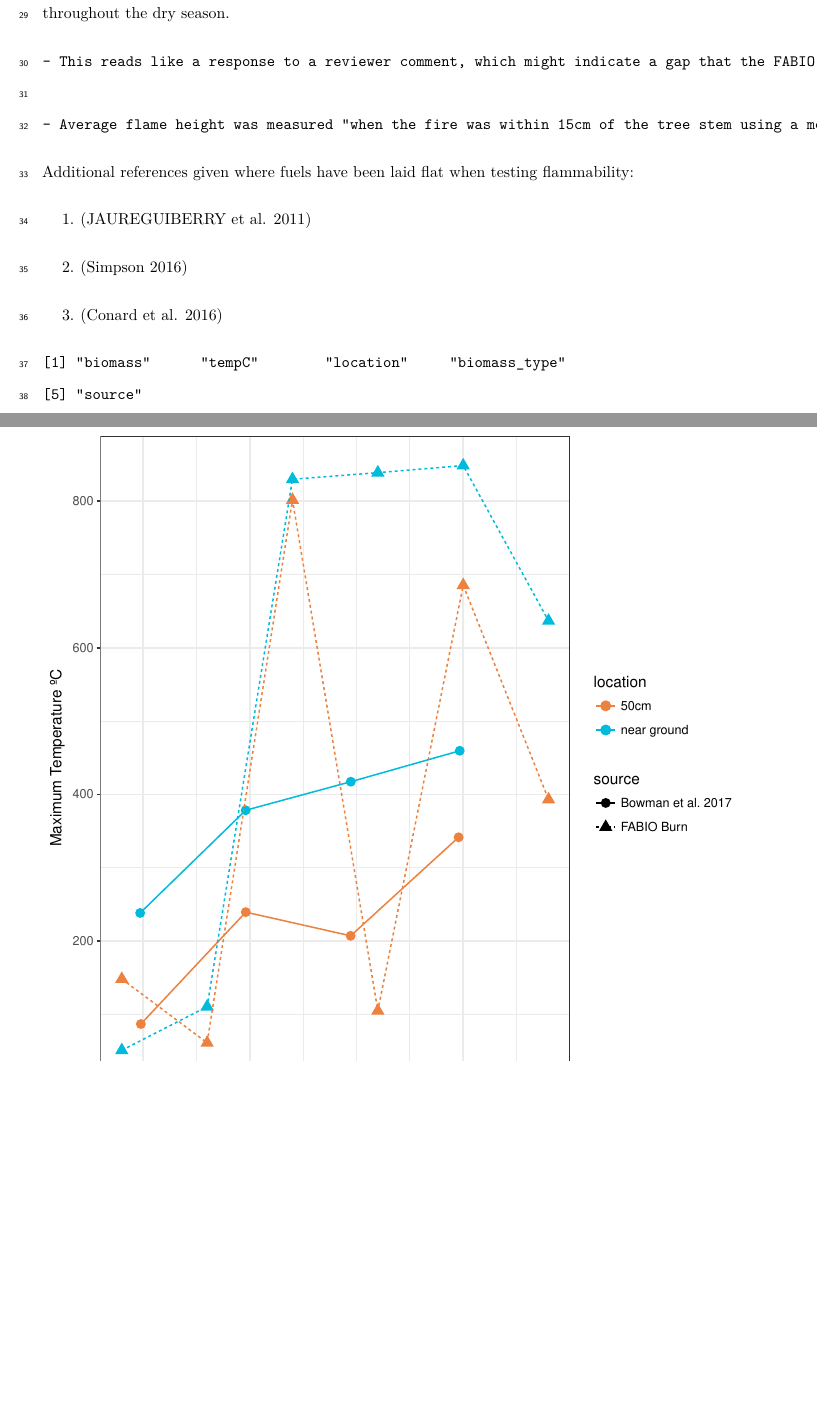
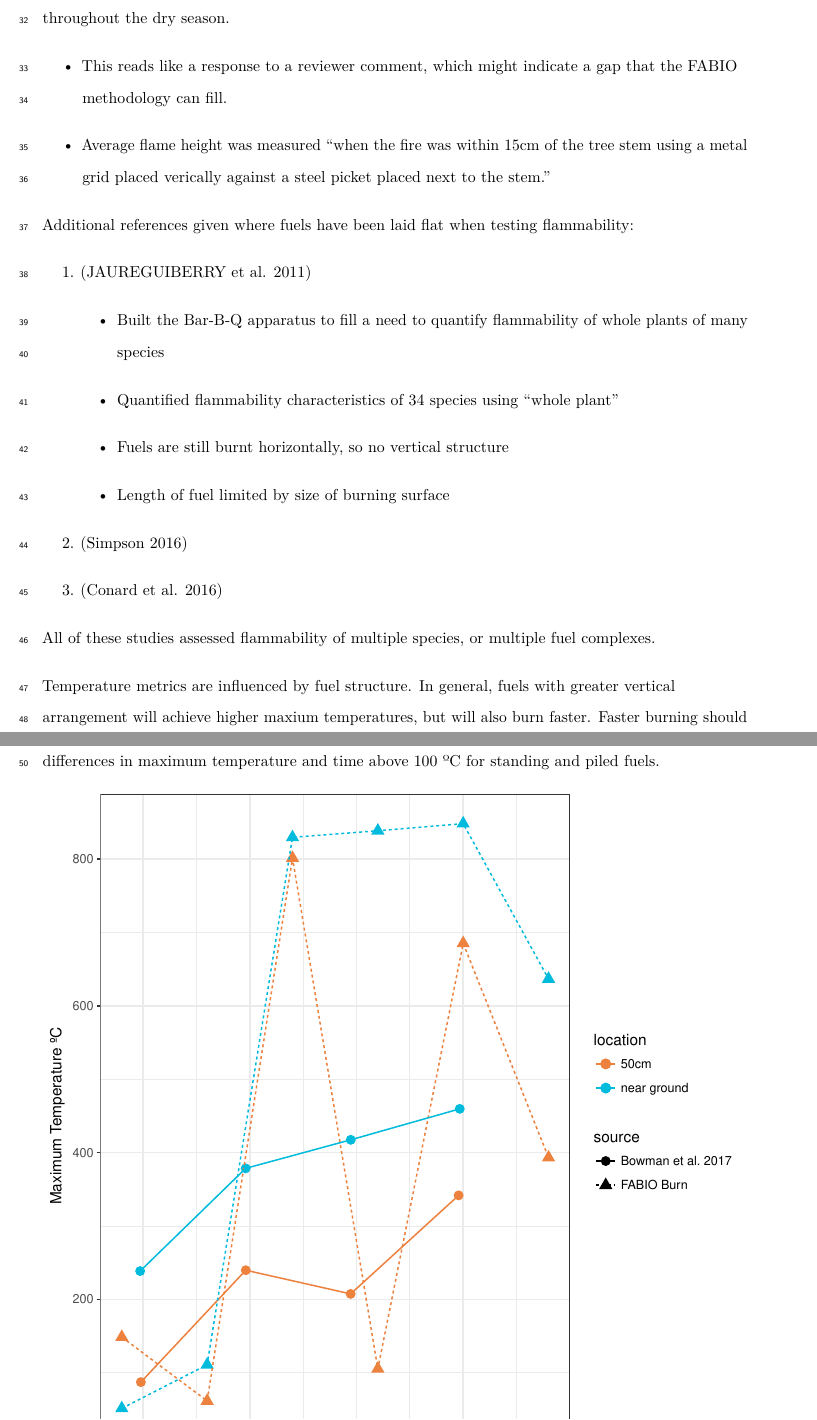
Before and after one commit to whalend/SERDP_Project, a LaTeX document (FABIO-manuscript/FABIO-manuscript.tex): two parts of pages 2 and 3 of 13, joined at a grey line, cut so that both start at the same text, the shorter picture padded with empty space. Compiled offline with pdfLaTeX.

Commit message:
Revise text and figures.

```diff
--- a/FABIO-manuscript/FABIO-manuscript.tex
+++ b/FABIO-manuscript/FABIO-manuscript.tex
@@ -217,11 +220,15 @@ standing vertically.'' The context provided is that the native sorghum
 flattens easily after it dries and does not remain vertical throughout
 the dry season.
 
-\begin{verbatim}
-- This reads like a response to a reviewer comment, which might indicate a gap that the FABIO methodology can fill.
-
-- Average flame height was measured "when the fire was within 15cm of the tree stem using a metal grid placed verically against a steel picket placed next to the stem."
-\end{verbatim}
+\begin{itemize}
+\item
+  This reads like a response to a reviewer comment, which might indicate
+  a gap that the FABIO methodology can fill.
+\item
+  Average flame height was measured ``when the fire was within 15cm of
+  the tree stem using a metal grid placed verically against a steel
+  picket placed next to the stem.''
+\end{itemize}
 
 Additional references given where fuels have been laid flat when testing
 flammability:
@@ -230,16 +237,34 @@ flammability:
 \def\labelenumi{\arabic{enumi}.}
 \item
   (JAUREGUIBERRY et al. 2011)
+
+  \begin{itemize}
+  \item
+    Built the Bar-B-Q apparatus to fill a need to quantify flammability
+    of whole plants of many species
+  \item
+    Quantified flammability characteristics of 34 species using ``whole
+    plant''
+  \item
+    Fuels are still burnt horizontally, so no vertical structure
+  \item
+    Length of fuel limited by size of burning surface
+  \end{itemize}
 \item
   (Simpson 2016)
 \item
   (Conard et al. 2016)
 \end{enumerate}
 
-\begin{verbatim}
-[1] "biomass"      "tempC"        "location"     "biomass_type"
-[5] "source"
-\end{verbatim}
+All of these studies assessed flammability of multiple species, or
+multiple fuel complexes.
+
+Temperature metrics are influenced by fuel structure. In general, fuels
+with greater vertical arrangement will achieve higher maxium
+temperatures, but will also burn faster. Faster burning should result in
+less exposure above temperature thresholds that cause tissue damage to
+plants. We show these differences in maximum temperature and time above
+100 ºC for standing and piled fuels.
 
 \includegraphics{figures/compare_maxtemp-1.pdf}
 
```
Also changed, not shown: FABIO-manuscript/FABIO-manuscript.pdf, FABIO-manuscript/FABIO-manuscript.tex (14 more changed lines), 1 other file.
